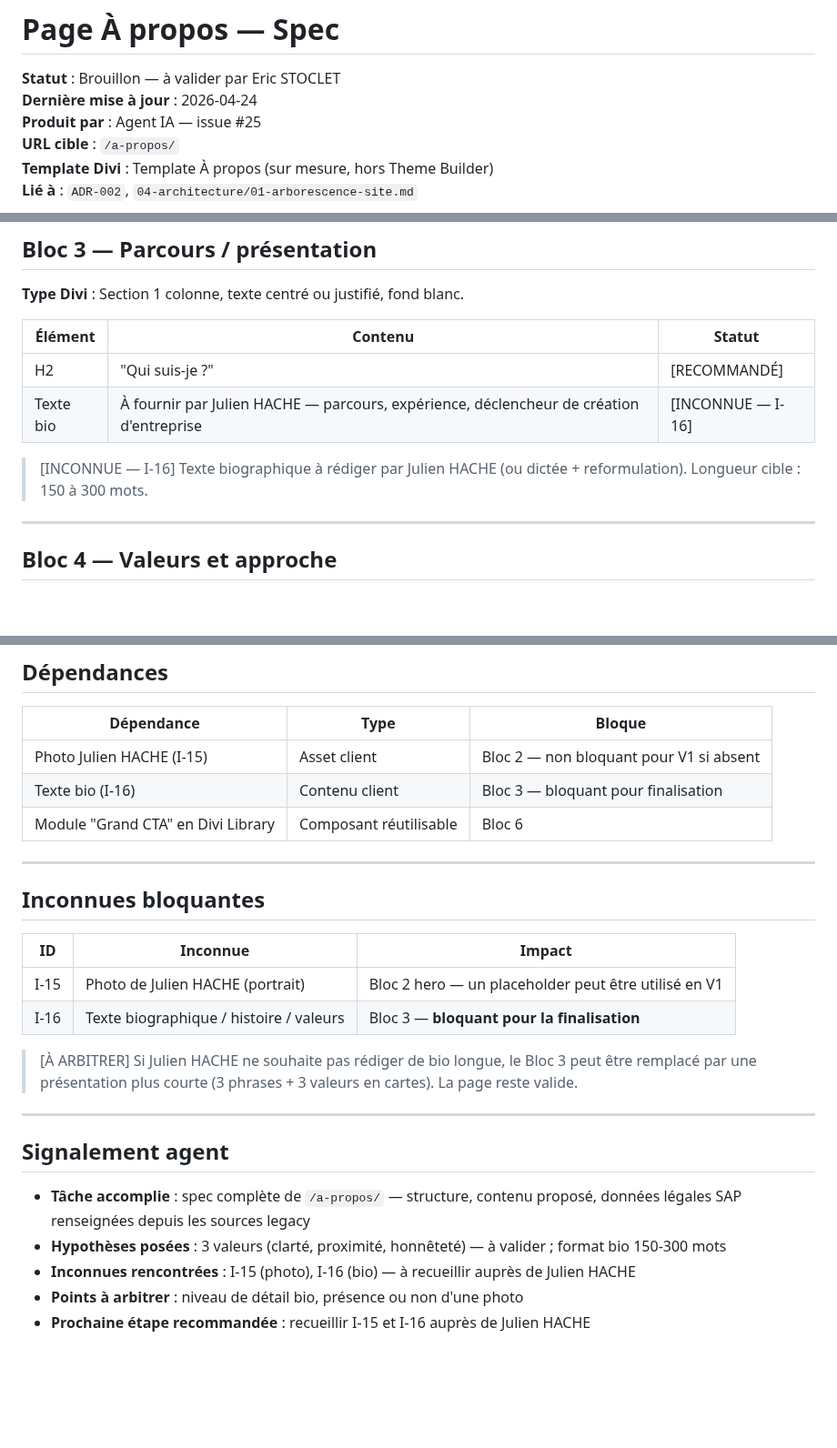
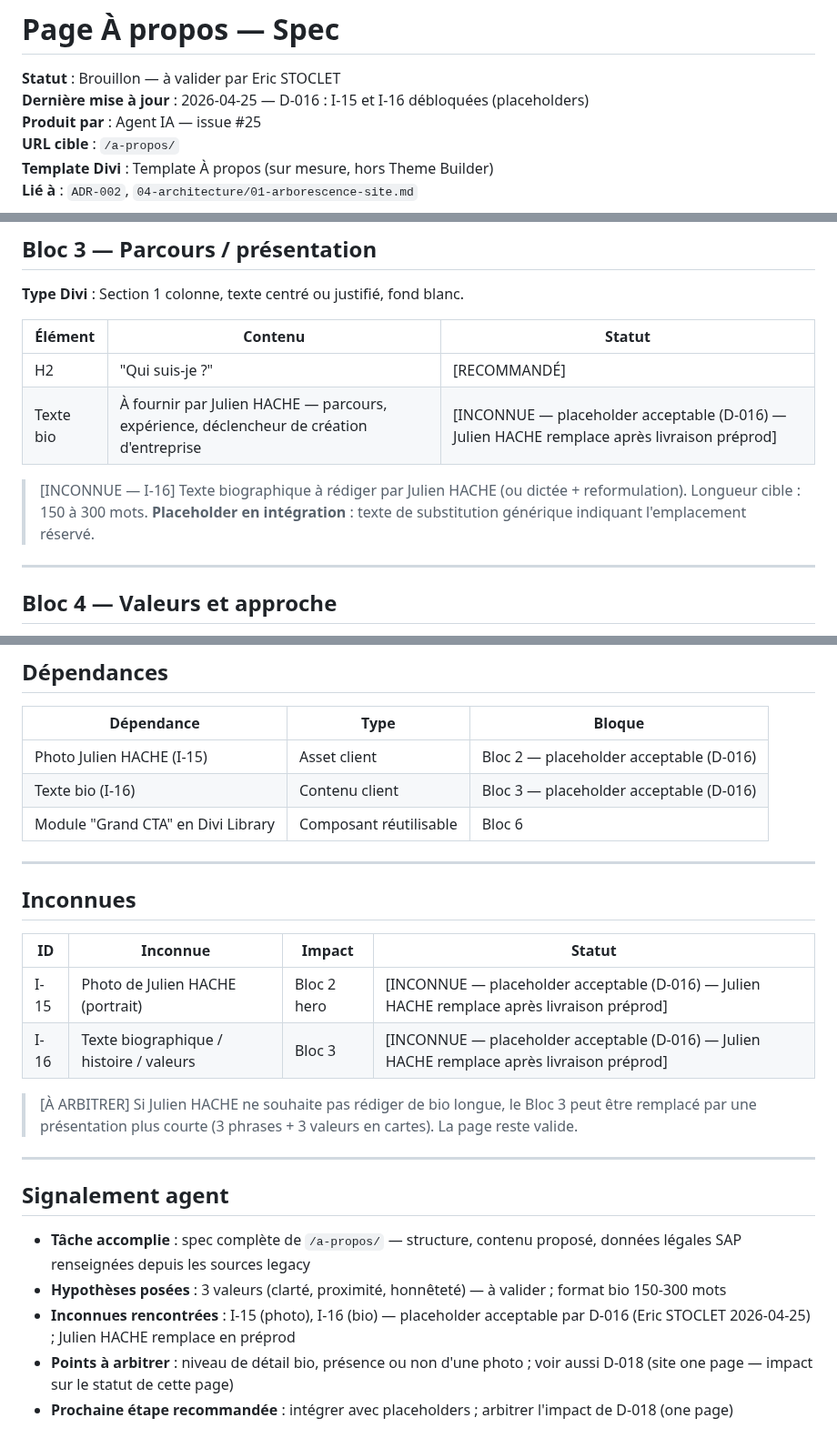
Before and after one commit to estoclet/adp-docs, a Markdown page: 05-specs/pages/a-propos.md, 3 parts joined by grey strips. Shown at 91% size. GitHub-like rendering; blank space fills up the shorter version.

```diff
--- a/05-specs/pages/a-propos.md
+++ b/05-specs/pages/a-propos.md
@@ -1,7 +1,7 @@
 # Page À propos — Spec
 
 **Statut** : Brouillon — à valider par Eric STOCLET
-**Dernière mise à jour** : 2026-04-24
+**Dernière mise à jour** : 2026-04-25 — D-016 : I-15 et I-16 débloquées (placeholders)
 **Produit par** : Agent IA — issue #25
 **URL cible** : `/a-propos/`
 **Template Divi** : Template À propos (sur mesure, hors Theme Builder)
@@ -50,9 +50,9 @@ Humaniser le service, bâtir la confiance par la présentation de Julien HACHE (
 | Élément | Contenu | Statut |
 |---------|---------|--------|
 | H2 | "Qui suis-je ?" | [RECOMMANDÉ] |
-| Texte bio | À fournir par Julien HACHE — parcours, expérience, déclencheur de création d'entreprise | [INCONNUE — I-16] |
+| Texte bio | À fournir par Julien HACHE — parcours, expérience, déclencheur de création d'entreprise | [INCONNUE — placeholder acceptable (D-016) — Julien HACHE remplace après livraison préprod] |
 
-> [INCONNUE — I-16] Texte biographique à rédiger par Julien HACHE (ou dictée + reformulation). Longueur cible : 150 à 300 mots.
+> [INCONNUE — I-16] Texte biographique à rédiger par Julien HACHE (ou dictée + reformulation). Longueur cible : 150 à 300 mots. **Placeholder en intégration** : texte de substitution générique indiquant l'emplacement réservé.
 
 ---
 
@@ -113,18 +113,18 @@ Humaniser le service, bâtir la confiance par la présentation de Julien HACHE (
 
 | Dépendance | Type | Bloque |
 |-----------|------|--------|
-| Photo Julien HACHE (I-15) | Asset client | Bloc 2 — non bloquant pour V1 si absent |
-| Texte bio (I-16) | Contenu client | Bloc 3 — bloquant pour finalisation |
+| Photo Julien HACHE (I-15) | Asset client | Bloc 2 — placeholder acceptable (D-016) |
+| Texte bio (I-16) | Contenu client | Bloc 3 — placeholder acceptable (D-016) |
 | Module "Grand CTA" en Divi Library | Composant réutilisable | Bloc 6 |
 
 ---
 
-## Inconnues bloquantes
+## Inconnues
 
-| ID | Inconnue | Impact |
-|----|----------|--------|
-| I-15 | Photo de Julien HACHE (portrait) | Bloc 2 hero — un placeholder peut être utilisé en V1 |
-| I-16 | Texte biographique / histoire / valeurs | Bloc 3 — **bloquant pour la finalisation** |
+| ID | Inconnue | Impact | Statut |
+|----|----------|--------|--------|
+| I-15 | Photo de Julien HACHE (portrait) | Bloc 2 hero | [INCONNUE — placeholder acceptable (D-016) — Julien HACHE remplace après livraison préprod] |
+| I-16 | Texte biographique / histoire / valeurs | Bloc 3 | [INCONNUE — placeholder acceptable (D-016) — Julien HACHE remplace après livraison préprod] |
 
 > [À ARBITRER] Si Julien HACHE ne souhaite pas rédiger de bio longue, le Bloc 3 peut être remplacé par une présentation plus courte (3 phrases + 3 valeurs en cartes). La page reste valide.
 
@@ -134,6 +134,6 @@ Humaniser le service, bâtir la confiance par la présentation de Julien HACHE (
 
 - **Tâche accomplie** : spec complète de `/a-propos/` — structure, contenu proposé, données légales SAP renseignées depuis les sources legacy
 - **Hypothèses posées** : 3 valeurs (clarté, proximité, honnêteté) — à valider ; format bio 150-300 mots
-- **Inconnues rencontrées** : I-15 (photo), I-16 (bio) — à recueillir auprès de Julien HACHE
-- **Points à arbitrer** : niveau de détail bio, présence ou non d'une photo
-- **Prochaine étape recommandée** : recueillir I-15 et I-16 auprès de Julien HACHE
+- **Inconnues rencontrées** : I-15 (photo), I-16 (bio) — placeholder acceptable par D-016 (Eric STOCLET 2026-04-25) ; Julien HACHE remplace en préprod
+- **Points à arbitrer** : niveau de détail bio, présence ou non d'une photo ; voir aussi D-018 (site one page — impact sur le statut de cette page)
+- **Prochaine étape recommandée** : intégrer avec placeholders ; arbitrer l'impact de D-018 (one page)
```
Also changed, not shown: other parts of 05-specs/pages/a-propos.md (+1 -1 lines), 05-specs/pages/avis.md (+12 -12 lines).
